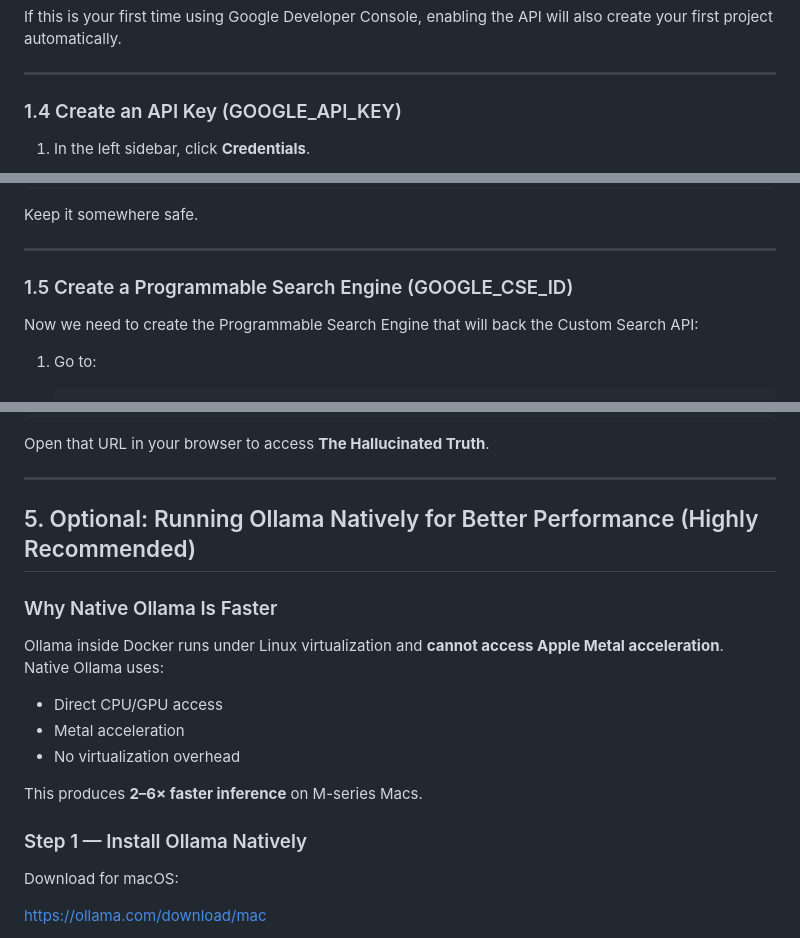
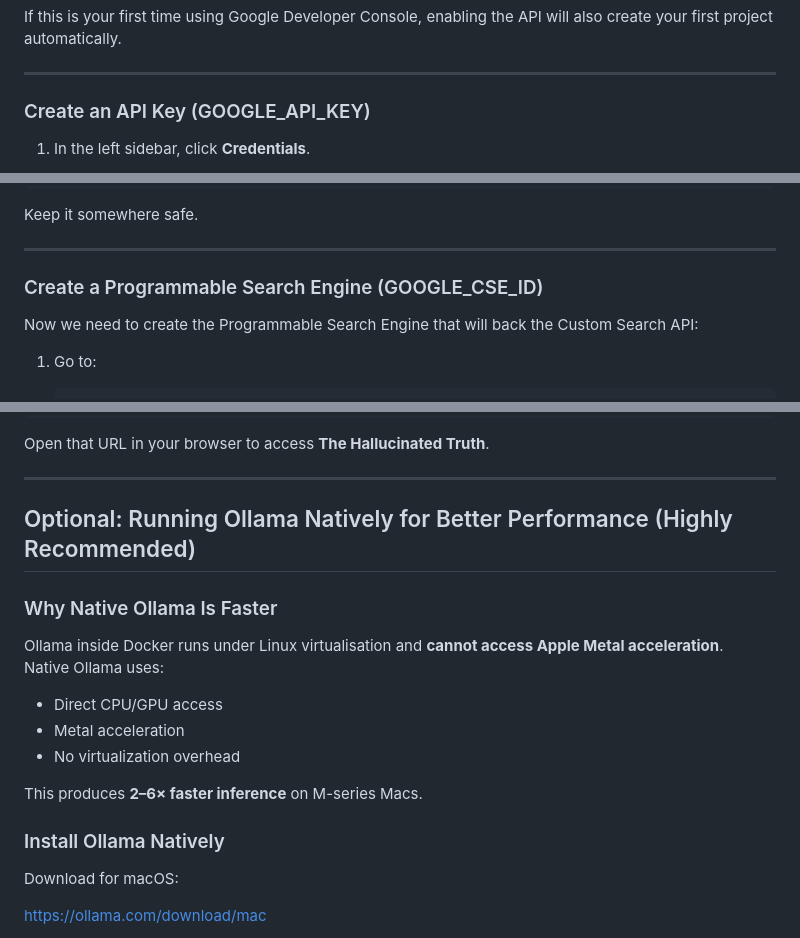
Before and after one commit to rilhia/the-hallucinated-truth, a Markdown page: README.md, 3 parts joined by grey strips. Rendered like a GitHub page.

```diff
--- a/README.md
+++ b/README.md
@@ -136,7 +148,7 @@ If this is your first time using Google Developer Console, enabling the API will
 
 ---
 
-### 1.4 Create an API Key (GOOGLE_API_KEY)
+### Create an API Key (GOOGLE_API_KEY)
 
 
 1. In the left sidebar, click **Credentials**.
@@ -170,7 +182,7 @@ Keep it somewhere safe.
 
 ---
 
-### 1.5 Create a Programmable Search Engine (GOOGLE_CSE_ID)
+### Create a Programmable Search Engine (GOOGLE_CSE_ID)
 
 Now we need to create the Programmable Search Engine that will back the Custom Search API:
 
@@ -289,11 +301,11 @@ Open that URL in your browser to access **The Hallucinated Truth**.
 
 ---
 
-## 5. Optional: Running Ollama Natively for Better Performance (Highly Recommended)
+## Optional: Running Ollama Natively for Better Performance (Highly Recommended)
 
 ### Why Native Ollama Is Faster
 
-Ollama inside Docker runs under Linux virtualization and **cannot access Apple Metal acceleration**.
+Ollama inside Docker runs under Linux virtualisation and **cannot access Apple Metal acceleration**.
 Native Ollama uses:
 
 - Direct CPU/GPU access
@@ -302,7 +314,7 @@ Native Ollama uses:
 
 This produces **2–6× faster inference** on M-series Macs.
 
-### Step 1 — Install Ollama Natively
+### Install Ollama Natively
 
 Download for macOS:
 
```
Also changed, not shown: other parts of README.md (+36 -24 lines).
